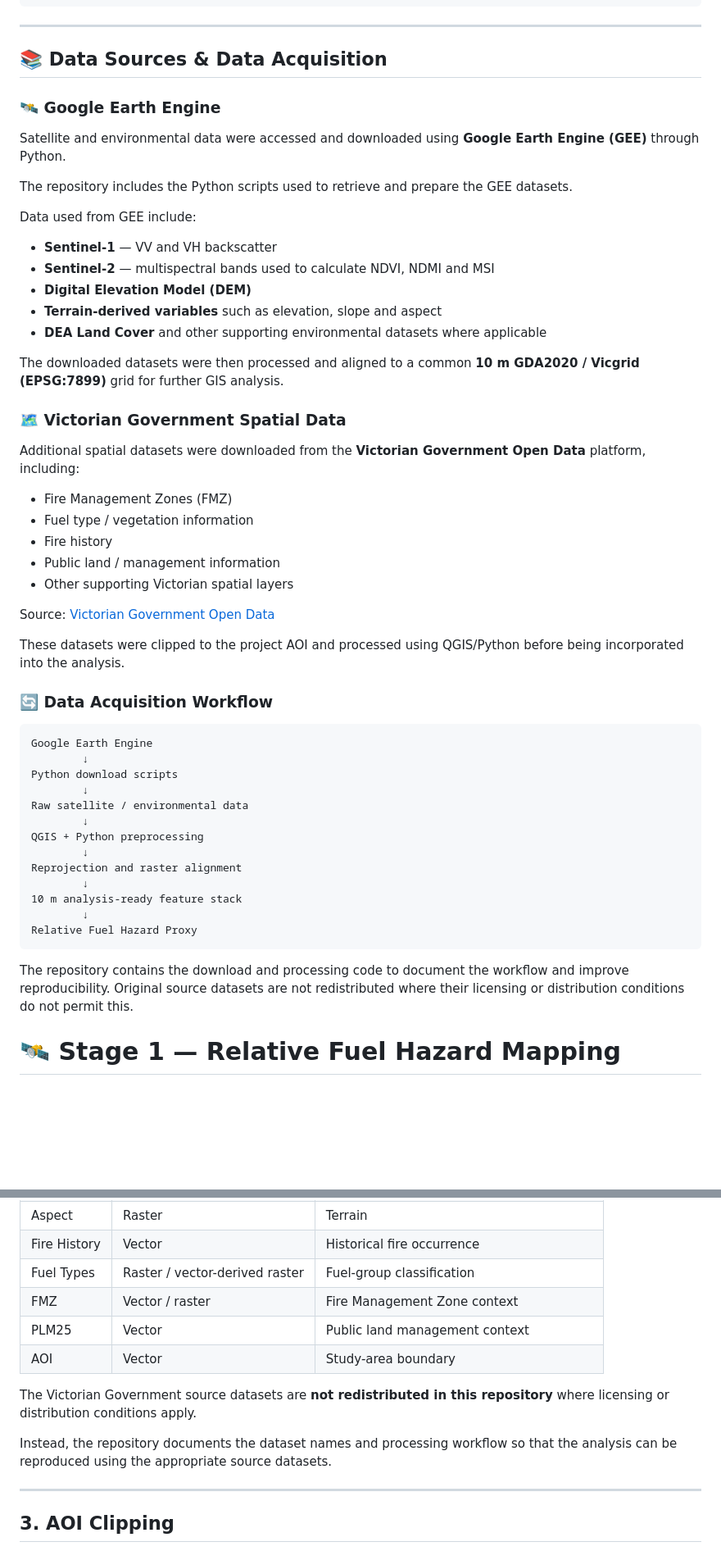
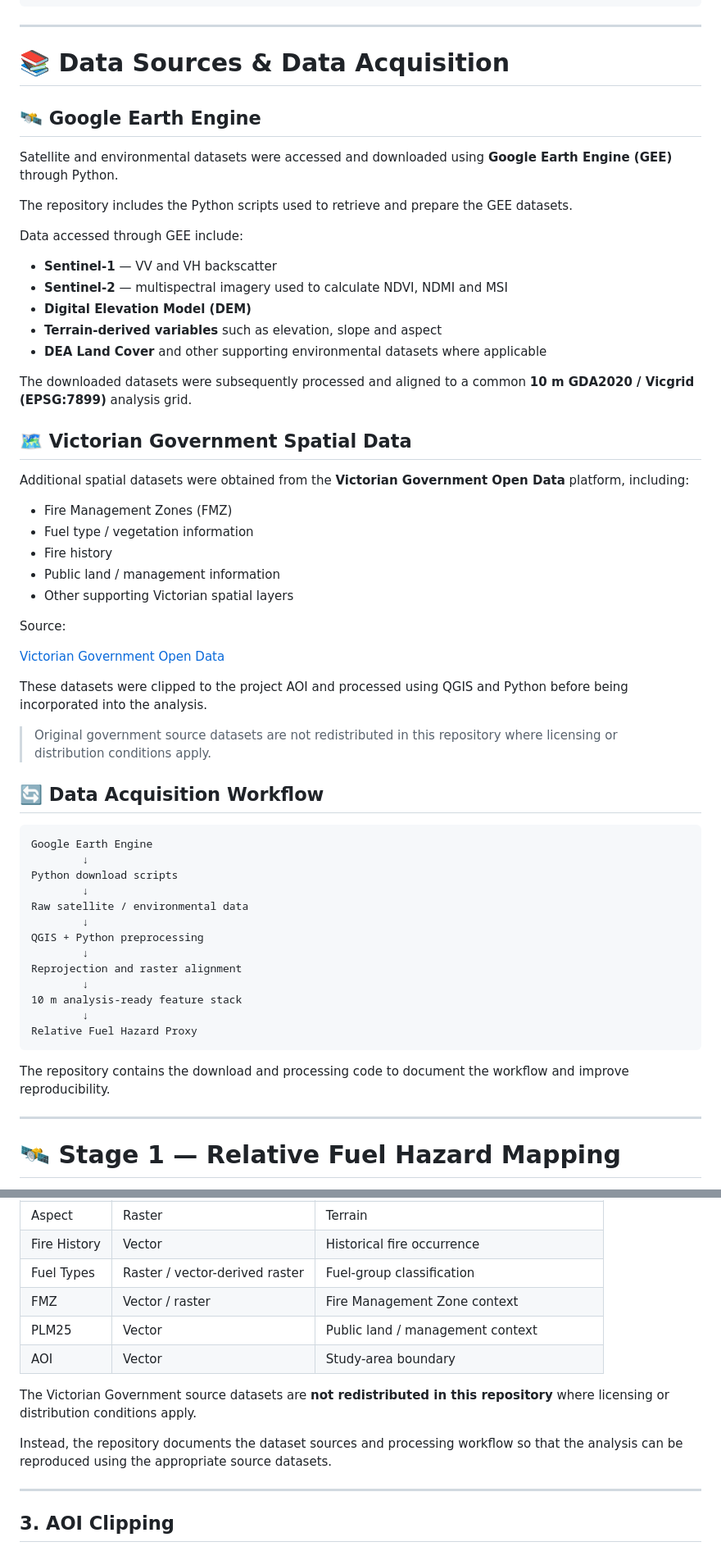
Before and after one commit to Zahra9604/victorian-fuel-hazard-mapping, a Markdown page: README.md, 2 parts joined by grey strips. Shown at 82% size. Rendered like a GitHub page; blank space fills up the shorter version.

````diff
--- a/README.md
+++ b/README.md
@@ -71,27 +71,28 @@ Source GIS & Remote Sensing Data
 ```
 
 ---
-## 📚 Data Sources & Data Acquisition
 
-### 🛰️ Google Earth Engine
+# 📚 Data Sources & Data Acquisition
 
-Satellite and environmental data were accessed and downloaded using **Google Earth Engine (GEE)** through Python.
+## 🛰️ Google Earth Engine
+
+Satellite and environmental datasets were accessed and downloaded using **Google Earth Engine (GEE)** through Python.
 
 The repository includes the Python scripts used to retrieve and prepare the GEE datasets.
 
-Data used from GEE include:
+Data accessed through GEE include:
 
 * **Sentinel-1** — VV and VH backscatter
-* **Sentinel-2** — multispectral bands used to calculate NDVI, NDMI and MSI
+* **Sentinel-2** — multispectral imagery used to calculate NDVI, NDMI and MSI
 * **Digital Elevation Model (DEM)**
 * **Terrain-derived variables** such as elevation, slope and aspect
 * **DEA Land Cover** and other supporting environmental datasets where applicable
 
-The downloaded datasets were then processed and aligned to a common **10 m GDA2020 / Vicgrid (EPSG:7899)** grid for further GIS analysis.
+The downloaded datasets were subsequently processed and aligned to a common **10 m GDA2020 / Vicgrid (EPSG:7899)** analysis grid.
 
-### 🗺️ Victorian Government Spatial Data
+## 🗺️ Victorian Government Spatial Data
 
-Additional spatial datasets were downloaded from the **Victorian Government Open Data** platform, including:
+Additional spatial datasets were obtained from the **Victorian Government Open Data** platform, including:
 
 * Fire Management Zones (FMZ)
 * Fuel type / vegetation information
@@ -99,11 +100,15 @@ Additional spatial datasets were downloaded from the **Victorian Government Open
 * Public land / management information
 * Other supporting Victorian spatial layers
 
-Source: [Victorian Government Open Data](https://discover.data.vic.gov.au/)
+Source:
 
-These datasets were clipped to the project AOI and processed using QGIS/Python before being incorporated into the analysis.
+[Victorian Government Open Data](https://discover.data.vic.gov.au/)
 
-### 🔄 Data Acquisition Workflow
+These datasets were clipped to the project AOI and processed using QGIS and Python before being incorporated into the analysis.
+
+> Original government source datasets are not redistributed in this repository where licensing or distribution conditions apply.
+
+## 🔄 Data Acquisition Workflow
 
 ```text
 Google Earth Engine
@@ -121,7 +126,9 @@ Reprojection and raster alignment
 Relative Fuel Hazard Proxy
 ```
 
-The repository contains the download and processing code to document the workflow and improve reproducibility. Original source datasets are not redistributed where their licensing or distribution conditions do not permit this.
+The repository contains the download and processing code to document the workflow and improve reproducibility.
+
+---
 
 # 🛰️ Stage 1 — Relative Fuel Hazard Mapping
 
@@ -164,12 +171,12 @@ The final analysis grid uses:
 | Fire History | Vector                         | Historical fire occurrence                 |
 | Fuel Types   | Raster / vector-derived raster | Fuel-group classification                  |
 | FMZ          | Vector / raster                | Fire Management Zone context               |
-| PLM25        | Vector                         | Public land management context             |
+| PLM25        | Vector                         | Public land / management context           |
 | AOI          | Vector                         | Study-area boundary                        |
 
 The Victorian Government source datasets are **not redistributed in this repository** where licensing or distribution conditions apply.
 
-Instead, the repository documents the dataset names and processing workflow so that the analysis can be reproduced using the appropriate source datasets.
+Instead, the repository documents the dataset sources and processing workflow so that the analysis can be reproduced using the appropriate source datasets.
 
 ---
 
````
Also changed, not shown: other parts of README.md (+91 -48 lines).
